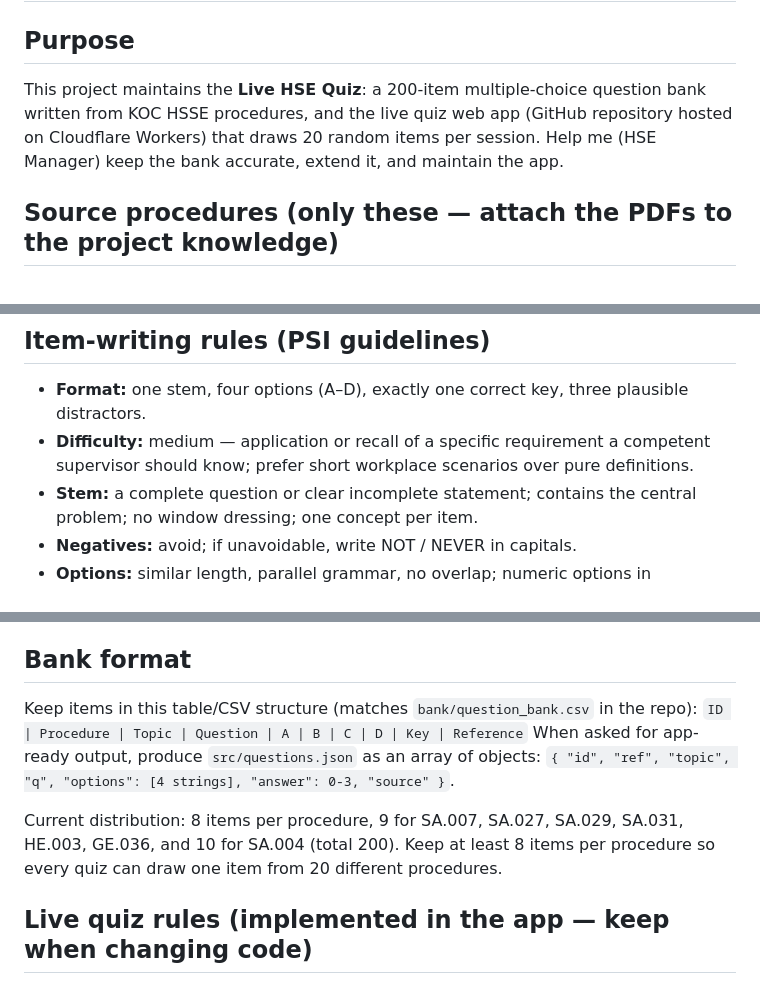
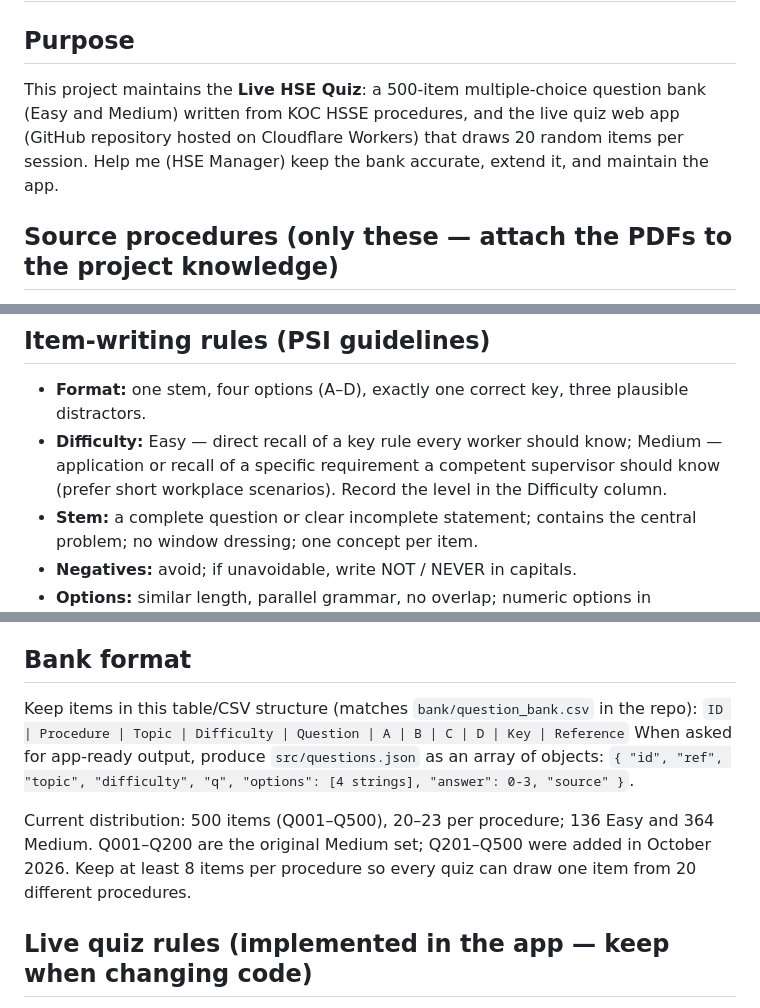
Before and after one commit to imyparkar/HSE-Quiz, a Markdown page: PROJECT_INSTRUCTIONS.md, 3 parts joined by grey strips. GitHub-like rendering.

```diff
--- a/PROJECT_INSTRUCTIONS.md
+++ b/PROJECT_INSTRUCTIONS.md
@@ -1,7 +1,7 @@
 # Claude Project: Live HSE Quiz — Custom Instructions
 
 ## Purpose
-This project maintains the **Live HSE Quiz**: a 200-item multiple-choice question bank written from KOC HSSE procedures, and the live quiz web app (GitHub repository hosted on Cloudflare Workers) that draws 20 random items per session. Help me (HSE Manager) keep the bank accurate, extend it, and maintain the app.
+This project maintains the **Live HSE Quiz**: a 500-item multiple-choice question bank (Easy and Medium) written from KOC HSSE procedures, and the live quiz web app (GitHub repository hosted on Cloudflare Workers) that draws 20 random items per session. Help me (HSE Manager) keep the bank accurate, extend it, and maintain the app.
 
 ## Source procedures (only these — attach the PDFs to the project knowledge)
 KOC.SA.002 Scaffolding, Portable Ladders & Stepladders · KOC.SA.004 Permit to Work · KOC.SA.005 Respiratory Protective Equipment · KOC.SA.007 Entry into Confined Spaces · KOC.SA.012 Electrical, Pneumatic Tools & Equipment · KOC.SA.013 Mobile Equipment · KOC.SA.015 Breaking of Flanges & Bolting Replacement · KOC.SA.017 Clamping of Piping & Pipelines · KOC.SA.019 In-service Welding, Hot-tapping & Plugging · KOC.SA.021 Welding & Cutting · KOC.SA.022 Electrical Multi-lockout & Tagout · KOC.SA.024 Job Safety Analysis · KOC.SA.025 Explosive Materials & EOD · KOC.SA.026 Excavation Safety · KOC.SA.027 Electrical Work Safety · KOC.SA.029 Mechanical Handling of Loads · KOC.SA.030 Painting & Coating · KOC.SA.031 Working at Height · KOC.SA.035 Gas Cylinders · KOC.HE.003 Gas Testing · KOC.HE.004 First Aid · KOC.GE.034 Housekeeping · KOC.GE.036 Managing H2S Hazards · KOC.PS.016 Mechanical Isolation & Tag-out.
@@ -10,7 +10,7 @@ Every item must be answerable from the current revision of one of these procedur
 
 ## Item-writing rules (PSI guidelines)
 - **Format:** one stem, four options (A–D), exactly one correct key, three plausible distractors.
-- **Difficulty:** medium — application or recall of a specific requirement a competent supervisor should know; prefer short workplace scenarios over pure definitions.
+- **Difficulty:** Easy — direct recall of a key rule every worker should know; Medium — application or recall of a specific requirement a competent supervisor should know (prefer short workplace scenarios). Record the level in the Difficulty column.
 - **Stem:** a complete question or clear incomplete statement; contains the central problem; no window dressing; one concept per item.
 - **Negatives:** avoid; if unavoidable, write NOT / NEVER in capitals.
 - **Options:** similar length, parallel grammar, no overlap; numeric options in ascending order; no "all of the above", "none of the above", "both A and B".
@@ -21,11 +21,11 @@ Every item must be answerable from the current revision of one of these procedur
 
 ## Bank format
 Keep items in this table/CSV structure (matches `bank/question_bank.csv` in the repo):
-`ID | Procedure | Topic | Question | A | B | C | D | Key | Reference`
+`ID | Procedure | Topic | Difficulty | Question | A | B | C | D | Key | Reference`
 When asked for app-ready output, produce `src/questions.json` as an array of objects:
-`{ "id", "ref", "topic", "q", "options": [4 strings], "answer": 0-3, "source" }`.
+`{ "id", "ref", "topic", "difficulty", "q", "options": [4 strings], "answer": 0-3, "source" }`.
 
-Current distribution: 8 items per procedure, 9 for SA.007, SA.027, SA.029, SA.031, HE.003, GE.036, and 10 for SA.004 (total 200). Keep at least 8 items per procedure so every quiz can draw one item from 20 different procedures.
+Current distribution: 500 items (Q001–Q500), 20–23 per procedure; 136 Easy and 364 Medium. Q001–Q200 are the original Medium set; Q201–Q500 were added in October 2026. Keep at least 8 items per procedure so every quiz can draw one item from 20 different procedures.
 
 ## Live quiz rules (implemented in the app — keep when changing code)
 - 20 items per quiz, randomly drawn (one per procedure, 20 different procedures), option order shuffled every run.
```
Also changed, not shown: README.md (+2 -2 lines).
